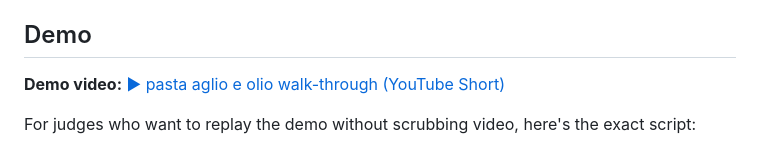
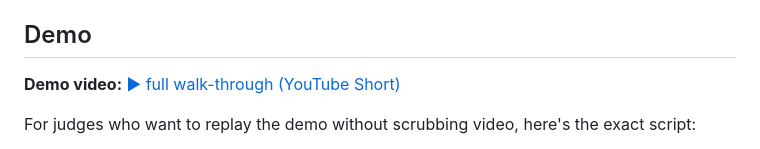
Before and after one commit to Rishi-Dave/sous.ai, a Markdown page: README.md, the part around the change. Rendered like a GitHub page.

Commit message:
Update demo video link description in README

```diff
--- a/README.md
+++ b/README.md
@@ -22,7 +22,7 @@ Nothing here is mocked for the demo. The `/utterance` path actually ships audio
 
 ## Demo
 
-**Demo video:** [▶ pasta aglio e olio walk-through (YouTube Short)](https://youtube.com/shorts/0mSC3VxNl-k?feature=share)
+**Demo video:** [▶ full walk-through (YouTube Short)](https://youtube.com/shorts/0mSC3VxNl-k?feature=share)
 
 For judges who want to replay the demo without scrubbing video, here's the exact script:
 
```
